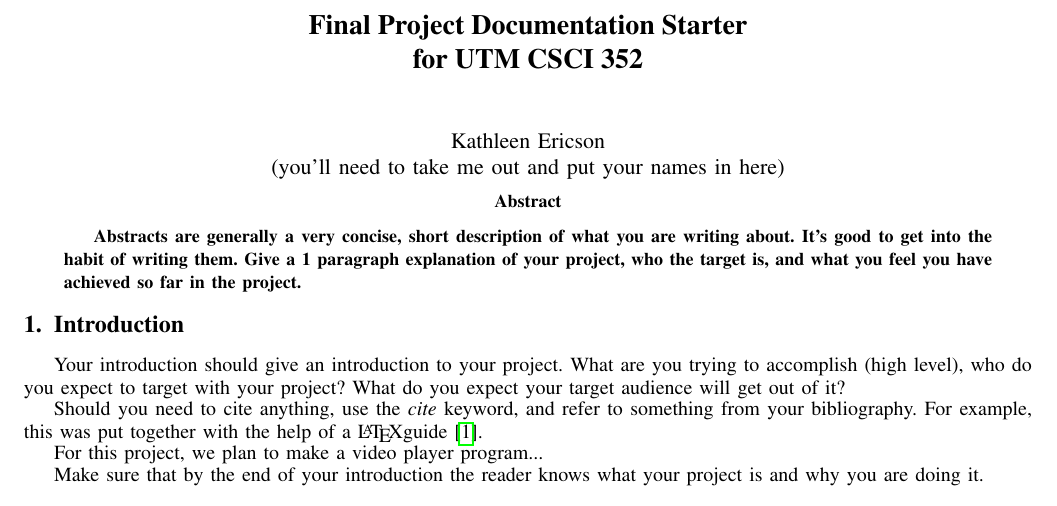
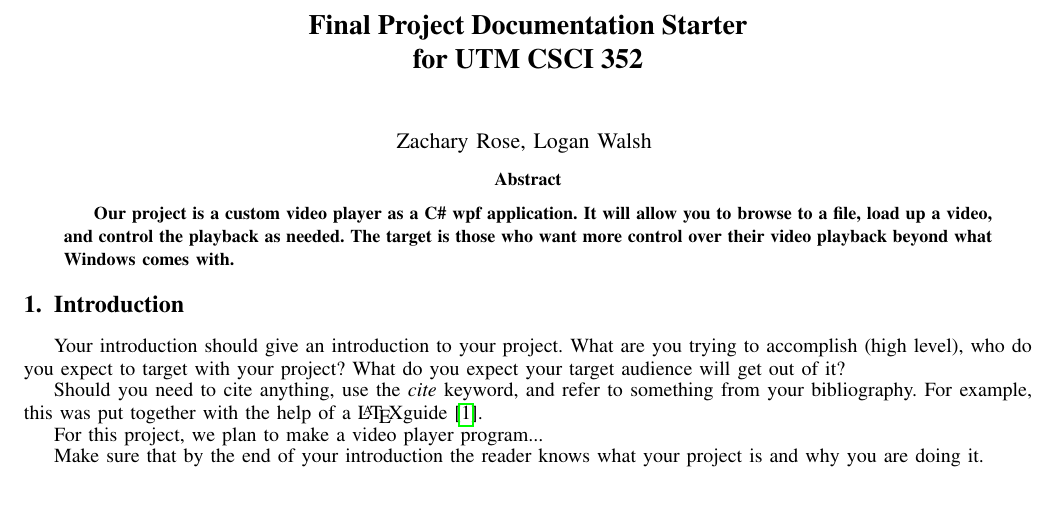
Before and after one commit to lwalsh6/Project_Proposal_Draft, a LaTeX paper (projectSample.tex): part of page 1 of 4, cut so that both start at the same text. Compiled offline with pdfLaTeX.

Commit message:
Added authors and begun the abstract.

```diff
--- a/projectSample.tex
+++ b/projectSample.tex
@@ -147,12 +147,12 @@
 
 % received ..."  text while in non-compsoc journals this is reversed. Sigh.
 
-\author{Kathleen Ericson\\ (you'll need to take me out and put your names in here)% <-this % stops a space
+\author{Zachary Rose, Logan Walsh
 }
 
 \IEEEtitleabstractindextext{%
 \begin{abstract}
-Abstracts are generally a very concise, short description of what you are writing about.  It's good to get into the habit of writing them.  Give a 1 paragraph explanation of your project, who the target is, and what you feel you have achieved so far in the project.
+Our project is a custom video player as a C\# wpf application. It will allow you to browse to a file, load up a video, and control the playback as needed. The target is those who want more control over their video playback beyond what Windows comes with.
 \end{abstract}
 
 }
```
Also changed, not shown: projectSample.pdf, projectSample.tex (1 more changed lines), 4 other files.
